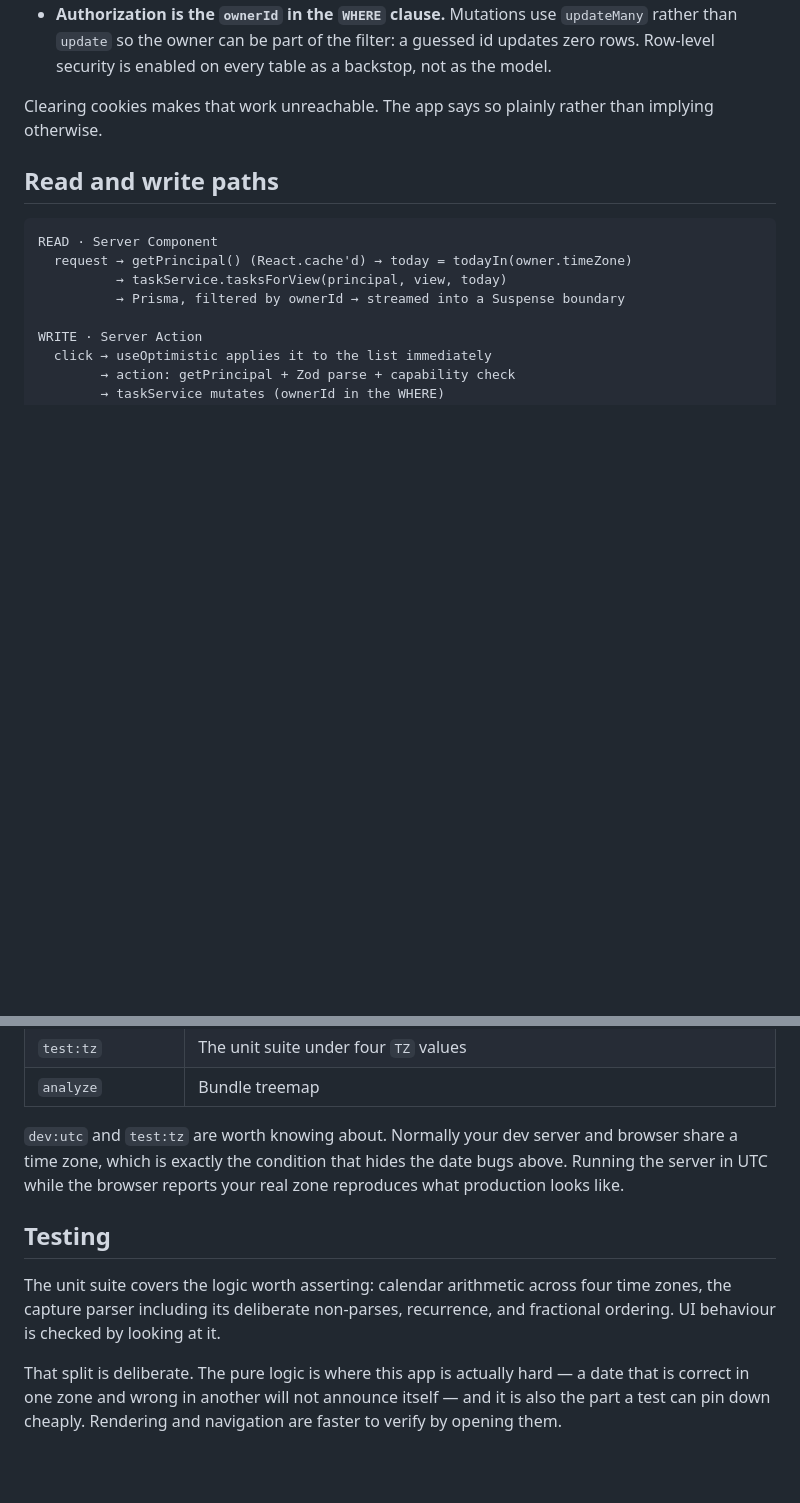
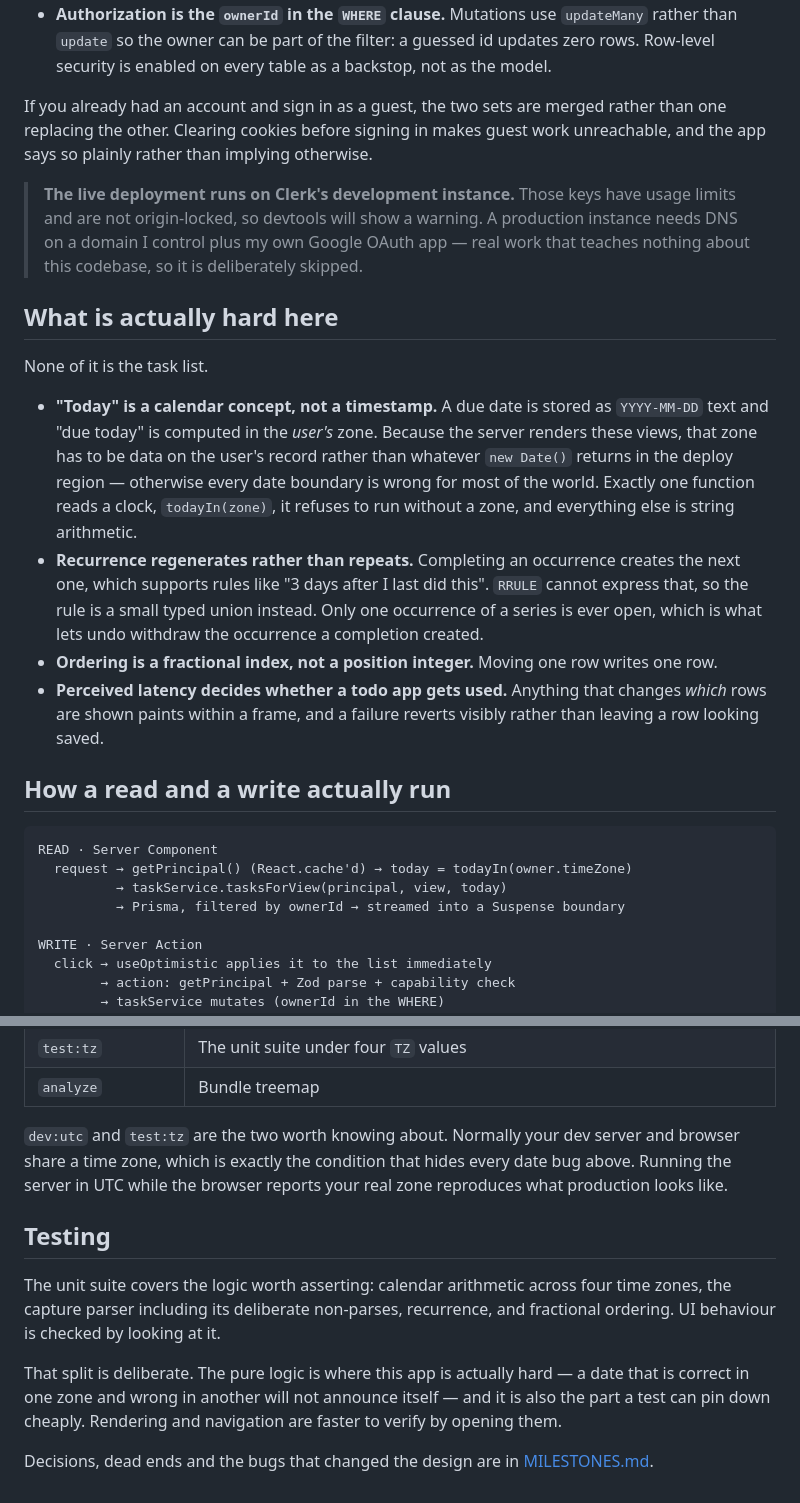
Before and after one commit to BoyanLiuu/nexdo, a Markdown page: README.md, 2 parts joined by grey strips. Drawn GitHub-style; blank space fills up the shorter version.

````diff
--- a/README.md
+++ b/README.md
@@ -58,9 +53,33 @@ in step. Two consequences worth knowing:
   `update` so the owner can be part of the filter: a guessed id updates zero rows. Row-level security
   is enabled on every table as a backstop, not as the model.
 
-Clearing cookies makes that work unreachable. The app says so plainly rather than implying otherwise.
+If you already had an account and sign in as a guest, the two sets are merged rather than one
+replacing the other. Clearing cookies before signing in makes guest work unreachable, and the app says
+so plainly rather than implying otherwise.
 
-## Read and write paths
+> **The live deployment runs on Clerk's development instance.** Those keys have usage limits and are
+> not origin-locked, so devtools will show a warning. A production instance needs DNS on a domain I
+> control plus my own Google OAuth app — real work that teaches nothing about this codebase, so it is
+> deliberately skipped.
+
+## What is actually hard here
+
+None of it is the task list.
+
+- **"Today" is a calendar concept, not a timestamp.** A due date is stored as `YYYY-MM-DD` text and
+  "due today" is computed in the _user's_ zone. Because the server renders these views, that zone has
+  to be data on the user's record rather than whatever `new Date()` returns in the deploy region —
+  otherwise every date boundary is wrong for most of the world. Exactly one function reads a clock,
+  `todayIn(zone)`, it refuses to run without a zone, and everything else is string arithmetic.
+- **Recurrence regenerates rather than repeats.** Completing an occurrence creates the next one, which
+  supports rules like "3 days after I last did this". `RRULE` cannot express that, so the rule is a
+  small typed union instead. Only one occurrence of a series is ever open, which is what lets undo
+  withdraw the occurrence a completion created.
+- **Ordering is a fractional index, not a position integer.** Moving one row writes one row.
+- **Perceived latency decides whether a todo app gets used.** Anything that changes _which_ rows are
+  shown paints within a frame, and a failure reverts visibly rather than leaving a row looking saved.
+
+## How a read and a write actually run
 
 ```
 READ · Server Component
@@ -141,9 +161,9 @@ corepack pnpm dev          # http://localhost:3033
 | `test:tz`             | The unit suite under four `TZ` values                                               |
 | `analyze`             | Bundle treemap                                                                      |
 
-`dev:utc` and `test:tz` are worth knowing about. Normally your dev server and browser share a time
-zone, which is exactly the condition that hides the date bugs above. Running the server in UTC while
-the browser reports your real zone reproduces what production looks like.
+`dev:utc` and `test:tz` are the two worth knowing about. Normally your dev server and browser share a
+time zone, which is exactly the condition that hides every date bug above. Running the server in UTC
+while the browser reports your real zone reproduces what production looks like.
 
 ## Testing
 
@@ -154,3 +174,5 @@ is checked by looking at it.
 That split is deliberate. The pure logic is where this app is actually hard — a date that is correct
 in one zone and wrong in another will not announce itself — and it is also the part a test can pin
 down cheaply. Rendering and navigation are faster to verify by opening them.
+
+Decisions, dead ends and the bugs that changed the design are in [MILESTONES.md](MILESTONES.md).
````
Also changed, not shown: other parts of README.md (+42 -46 lines), assets/readme/shot-capture.png (added), assets/readme/shot-upcoming.png (added), 1 other file.
